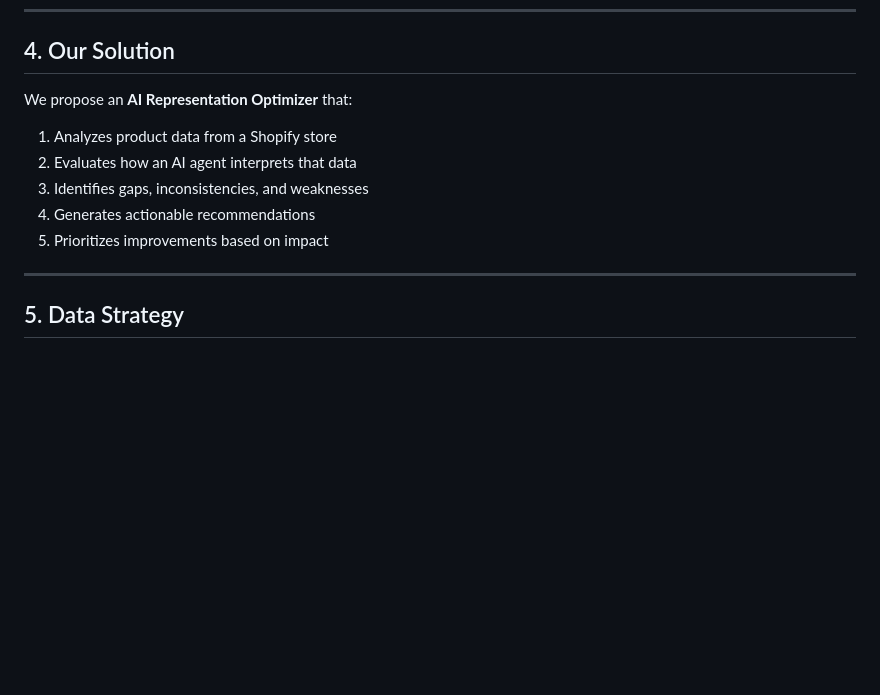
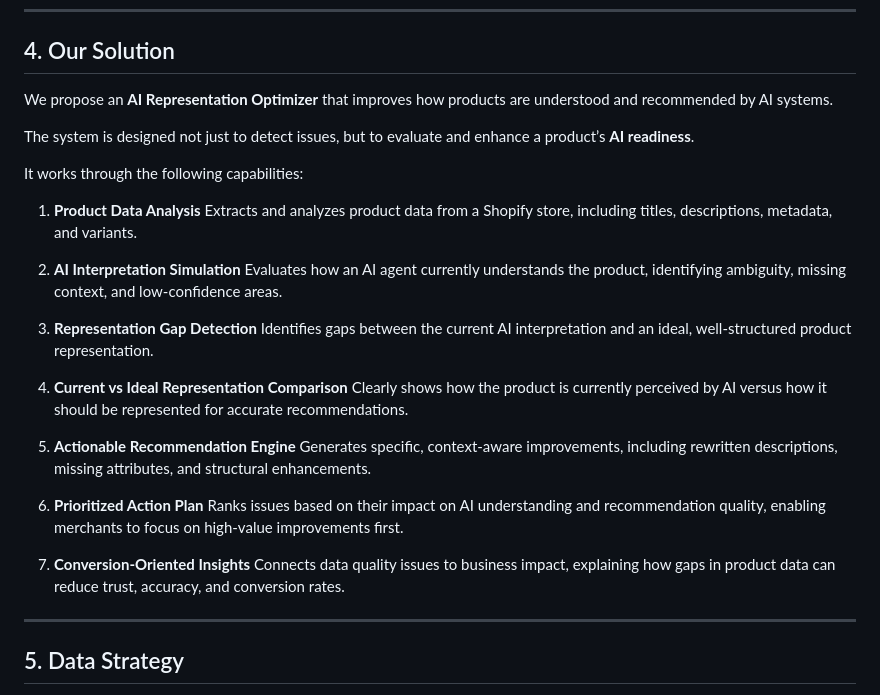
Before and after one commit to suraj-0628/kasparro-agentic-commerce-optimizer, a Markdown page: docs/problem_understading.md, the part around the change. Rendered like a GitHub page; blank space fills up the shorter version.

Commit message:
refine solution section

```diff
--- a/docs/problem_understading.md
+++ b/docs/problem_understading.md
@@ -49,13 +49,32 @@ There is currently no system that:
 
 ## 4. Our Solution
 
-We propose an **AI Representation Optimizer** that:
+We propose an **AI Representation Optimizer** that improves how products are understood and recommended by AI systems.
 
-1. Analyzes product data from a Shopify store
-2. Evaluates how an AI agent interprets that data
-3. Identifies gaps, inconsistencies, and weaknesses
-4. Generates actionable recommendations
-5. Prioritizes improvements based on impact
+The system is designed not just to detect issues, but to evaluate and enhance a product’s **AI readiness**.
+
+It works through the following capabilities:
+
+1. **Product Data Analysis**
+   Extracts and analyzes product data from a Shopify store, including titles, descriptions, metadata, and variants.
+
+2. **AI Interpretation Simulation**
+   Evaluates how an AI agent currently understands the product, identifying ambiguity, missing context, and low-confidence areas.
+
+3. **Representation Gap Detection**
+   Identifies gaps between the current AI interpretation and an ideal, well-structured product representation.
+
+4. **Current vs Ideal Representation Comparison**
+   Clearly shows how the product is currently perceived by AI versus how it should be represented for accurate recommendations.
+
+5. **Actionable Recommendation Engine**
+   Generates specific, context-aware improvements, including rewritten descriptions, missing attributes, and structural enhancements.
+
+6. **Prioritized Action Plan**
+   Ranks issues based on their impact on AI understanding and recommendation quality, enabling merchants to focus on high-value improvements first.
+
+7. **Conversion-Oriented Insights**
+   Connects data quality issues to business impact, explaining how gaps in product data can reduce trust, accuracy, and conversion rates.
 
 ---
 
```
